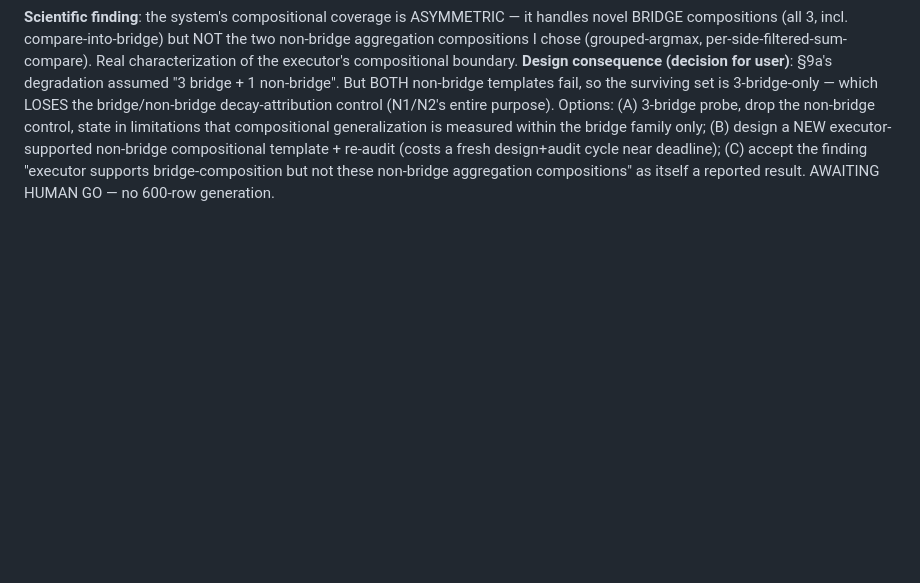
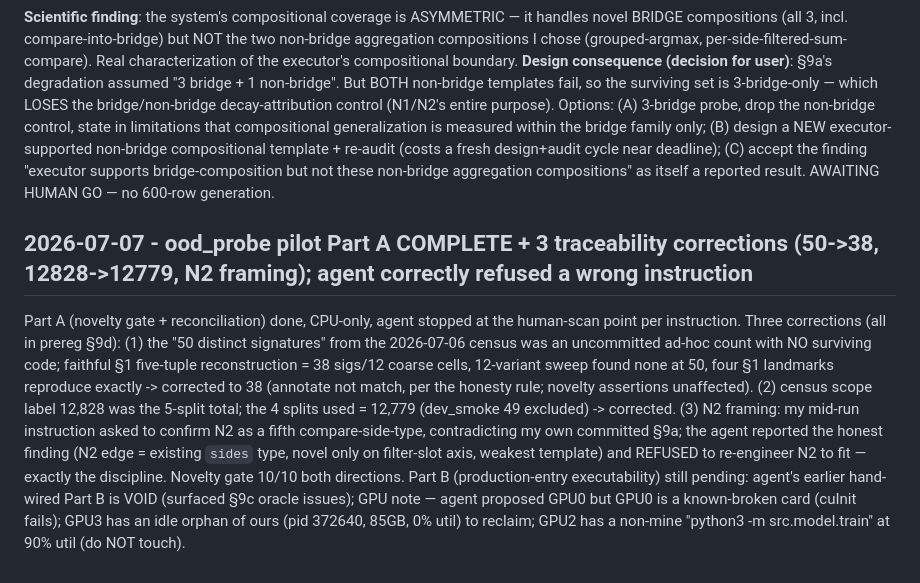
Before and after one commit to haizhou/fyp_new, a Markdown page: docs/cicada_worklog.md, the part around the change. Rendered like a GitHub page; blank space fills up the shorter version.

```diff
--- a/docs/cicada_worklog.md
+++ b/docs/cicada_worklog.md
@@ -1081,3 +1081,7 @@ Ran 5 hand-written questions through the EXACT fully-local ReasoningPipeline.run
 
 **Scientific finding**: the system's compositional coverage is ASYMMETRIC — it handles novel BRIDGE compositions (all 3, incl. compare-into-bridge) but NOT the two non-bridge aggregation compositions I chose (grouped-argmax, per-side-filtered-sum-compare). Real characterization of the executor's compositional boundary.
 **Design consequence (decision for user)**: §9a's degradation assumed "3 bridge + 1 non-bridge". But BOTH non-bridge templates fail, so the surviving set is 3-bridge-only — which LOSES the bridge/non-bridge decay-attribution control (N1/N2's entire purpose). Options: (A) 3-bridge probe, drop the non-bridge control, state in limitations that compositional generalization is measured within the bridge family only; (B) design a NEW executor-supported non-bridge compositional template + re-audit (costs a fresh design+audit cycle near deadline); (C) accept the finding "executor supports bridge-composition but not these non-bridge aggregation compositions" as itself a reported result. AWAITING HUMAN GO — no 600-row generation.
+
+## 2026-07-07 - ood_probe pilot Part A COMPLETE + 3 traceability corrections (50->38, 12828->12779, N2 framing); agent correctly refused a wrong instruction
+
+Part A (novelty gate + reconciliation) done, CPU-only, agent stopped at the human-scan point per instruction. Three corrections (all in prereg §9d): (1) the "50 distinct signatures" from the 2026-07-06 census was an uncommitted ad-hoc count with NO surviving code; faithful §1 five-tuple reconstruction = 38 sigs/12 coarse cells, 12-variant sweep found none at 50, four §1 landmarks reproduce exactly -> corrected to 38 (annotate not match, per the honesty rule; novelty assertions unaffected). (2) census scope label 12,828 was the 5-split total; the 4 splits used = 12,779 (dev_smoke 49 excluded) -> corrected. (3) N2 framing: my mid-run instruction asked to confirm N2 as a fifth compare-side-type, contradicting my own committed §9a; the agent reported the honest finding (N2 edge = existing `sides` type, novel only on filter-slot axis, weakest template) and REFUSED to re-engineer N2 to fit — exactly the discipline. Novelty gate 10/10 both directions. Part B (production-entry executability) still pending: agent's earlier hand-wired Part B is VOID (surfaced §9c oracle issues); GPU note — agent proposed GPU0 but GPU0 is a known-broken card (cuInit fails); GPU3 has an idle orphan of ours (pid 372640, 85GB, 0% util) to reclaim; GPU2 has a non-mine "python3 -m src.model.train" at 90% util (do NOT touch).
```
Also changed, not shown: docs/ood_probe_v1_prereg.md (+23 -1 lines).
